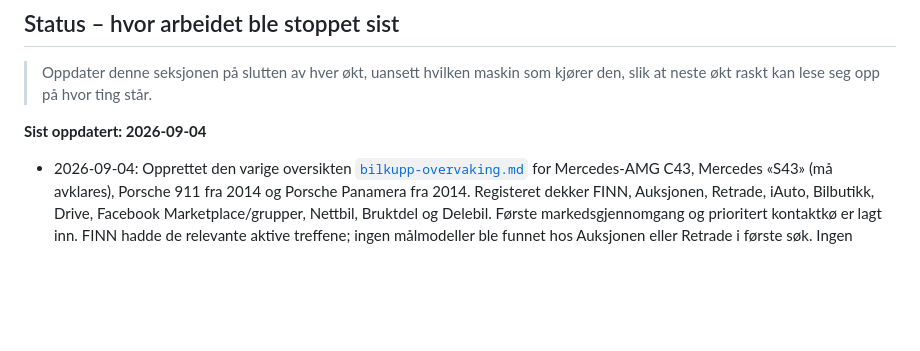
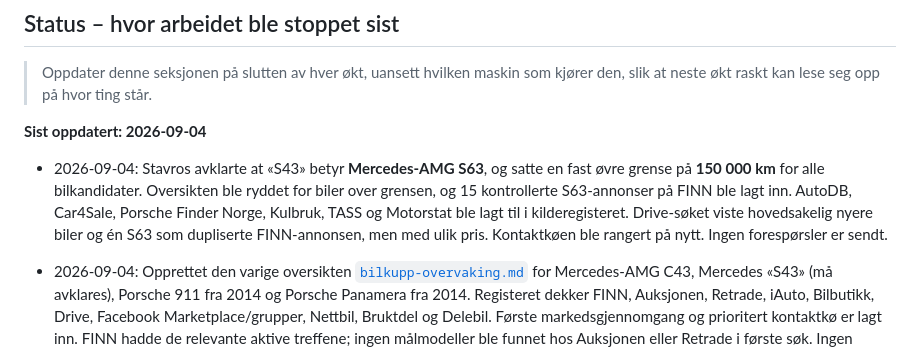
Before and after one commit to stavroslitsos/nordlys-webstudio, a Markdown page: annonser/README.md, the part around the change. GitHub-like rendering; blank space fills up the shorter version.

```diff
--- a/annonser/README.md
+++ b/annonser/README.md
@@ -271,6 +271,14 @@ Norway = kun Tesla, ikke relevant). RAM Mounts bør i norske MC-/sykkelgrupper.
 
 **Sist oppdatert: 2026-09-04**
 
+- 2026-09-04: Stavros avklarte at «S43» betyr **Mercedes-AMG S63**, og satte
+  en fast øvre grense på **150 000 km** for alle bilkandidater. Oversikten ble
+  ryddet for biler over grensen, og 15 kontrollerte S63-annonser på FINN ble
+  lagt inn. AutoDB, Car4Sale, Porsche Finder Norge, Kulbruk, TASS og Motorstat
+  ble lagt til i kilderegisteret. Drive-søket viste hovedsakelig nyere biler og
+  én S63 som dupliserte FINN-annonsen, men med ulik pris. Kontaktkøen ble
+  rangert på nytt. Ingen forespørsler er sendt.
+
 - 2026-09-04: Opprettet den varige oversikten
   [`bilkupp-overvaking.md`](bilkupp-overvaking.md) for Mercedes-AMG C43,
   Mercedes «S43» (må avklares), Porsche 911 fra 2014 og Porsche Panamera fra
```
Also changed, not shown: PROJECT_STATUS.md (+3 -3 lines), annonser/bilkupp-overvaking.md (+61 -24 lines).
